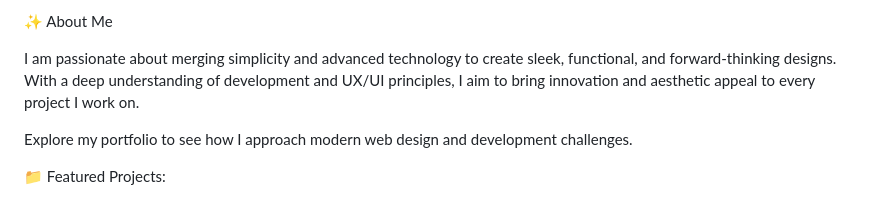
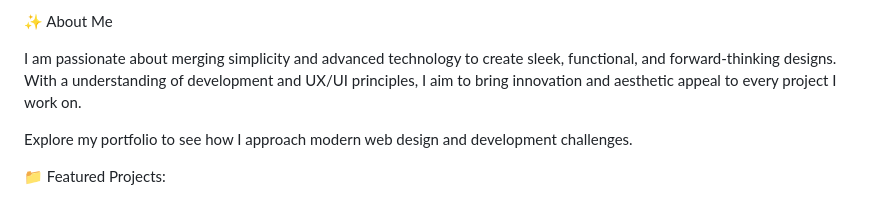
Before and after one commit to AwabJa/awabja.github.io, a Markdown page: README.md, the part around the change. Drawn GitHub-style.

```diff
--- a/README.md
+++ b/README.md
@@ -4,7 +4,7 @@ Welcome to my personal portfolio, where I explore minimalistic and futuristic de
 
 ✨ About Me
 
-I am passionate about merging simplicity and advanced technology to create sleek, functional, and forward-thinking designs. With a deep understanding of development and UX/UI principles, I aim to bring innovation and aesthetic appeal to every project I work on.
+I am passionate about merging simplicity and advanced technology to create sleek, functional, and forward-thinking designs. With a understanding of development and UX/UI principles, I aim to bring innovation and aesthetic appeal to every project I work on.
 
 Explore my portfolio to see how I approach modern web design and development challenges.
 
```
